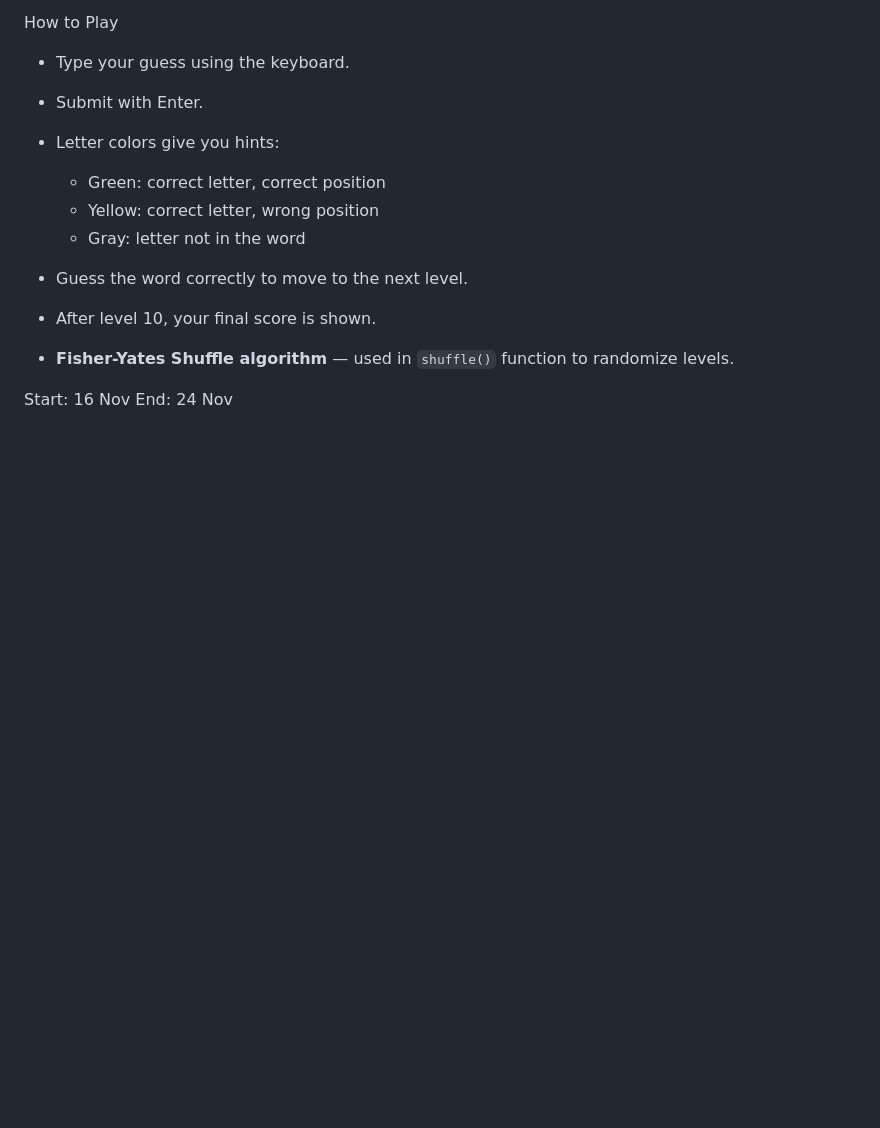
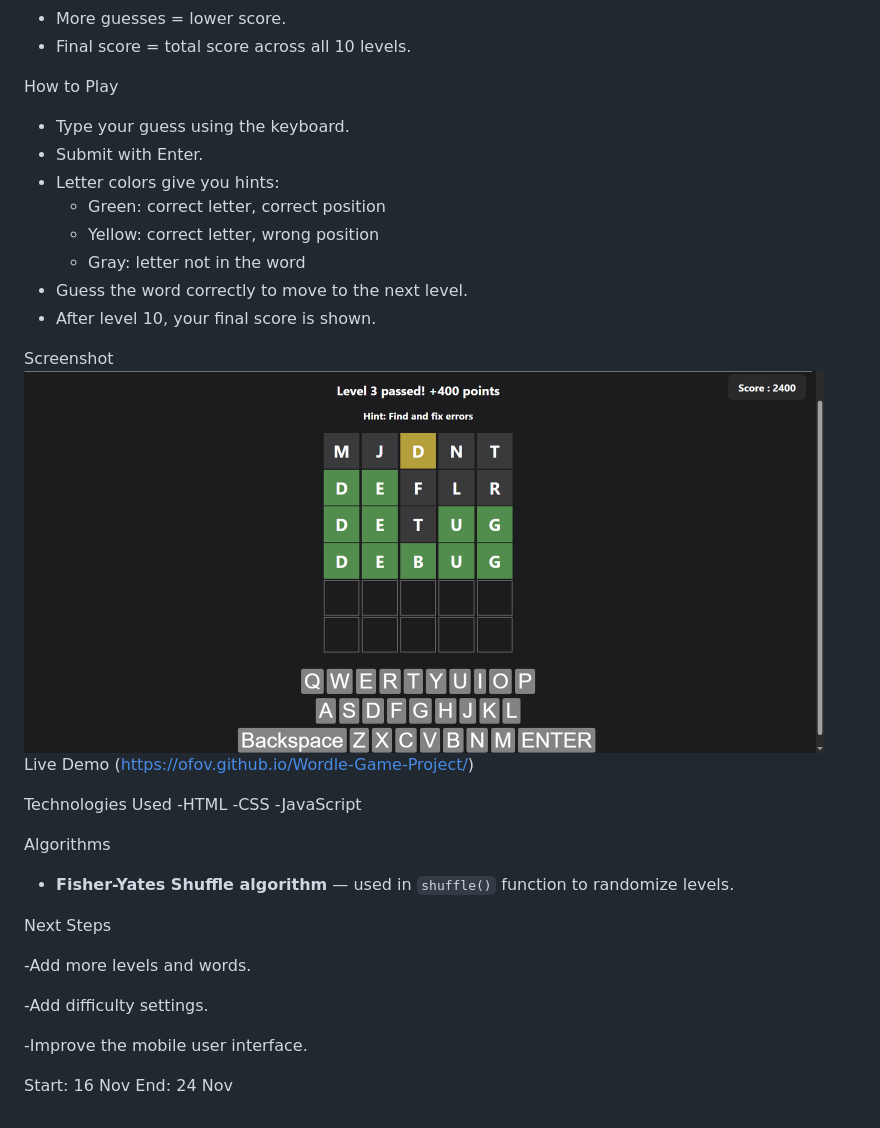
Before and after one commit to ofov/Wordle-Game-Project, a Markdown page: README.md, the part around the change. GitHub-like rendering; pictures changed too: assets/TEST.png (added); blank space fills up the shorter version.

```diff
--- a/README.md
+++ b/README.md
@@ -31,7 +31,27 @@ Scoring
 - Guess the word correctly to move to the next level.
 - After level 10, your final score is shown.
 
+Screenshot
+<img src="./assets/TEST.png" alt="Wordle Game Screenshot" width="800"/>
+Live Demo
+(https://ofov.github.io/Wordle-Game-Project/)
+
+Technologies Used
+-HTML
+-CSS
+-JavaScript
+
+Algorithms
+
 - **Fisher-Yates Shuffle algorithm** — used in `shuffle()` function to randomize levels.
+
+Next Steps
+
+-Add more levels and words.
+
+-Add difficulty settings.
+
+-Improve the mobile user interface.
 
 Start: 16 Nov
 End: 24 Nov
```
